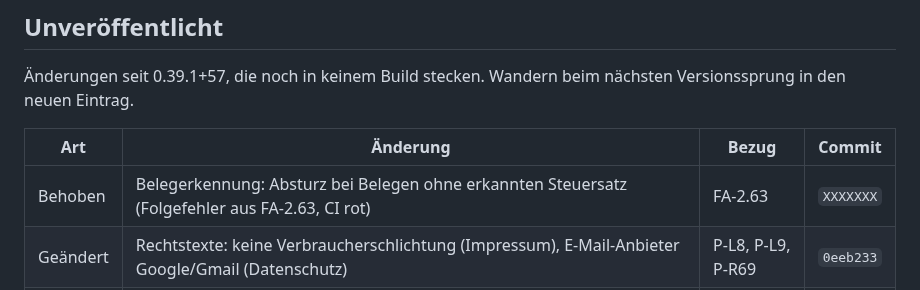
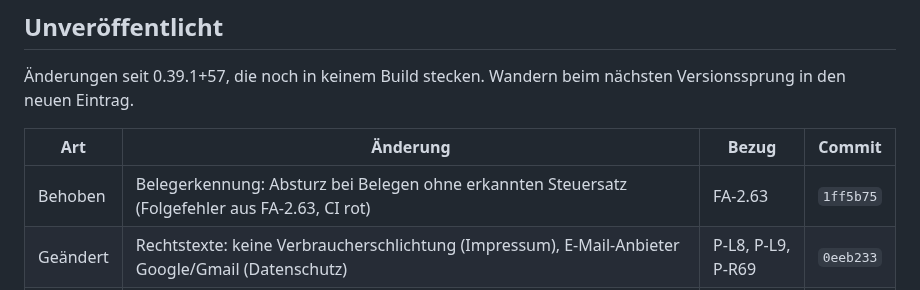
Before and after one commit to juergenjesenko-gif/Buchhaltung-, a Markdown page: docs/RELEASE_NOTES.md, the part around the change. Drawn GitHub-style.

Commit message:
Release Notes: Commit-Hash 1ff5b75 eingetragen
Co-Authored-By: Claude Opus 5.5 <noreply@anthropic.com>
Claude-Session: https://claude.ai/code/session_016sfhTuSB7LJAoqeRige712

```diff
--- a/docs/RELEASE_NOTES.md
+++ b/docs/RELEASE_NOTES.md
@@ -34,7 +34,7 @@ nächsten Versionssprung in den neuen Eintrag.
 
 | Art | Änderung | Bezug | Commit |
 |---|---|---|---|
-| Behoben | Belegerkennung: Absturz bei Belegen ohne erkannten Steuersatz (Folgefehler aus FA-2.63, CI rot) | FA-2.63 | `XXXXXXX` |
+| Behoben | Belegerkennung: Absturz bei Belegen ohne erkannten Steuersatz (Folgefehler aus FA-2.63, CI rot) | FA-2.63 | `1ff5b75` |
 | Geändert | Rechtstexte: keine Verbraucherschlichtung (Impressum), E-Mail-Anbieter Google/Gmail (Datenschutz) | P-L8, P-L9, P-R69 | `0eeb233` |
 | Geändert | Impressum (auch in der App unter „Rechtliches“): Sitz, Gewerbe und Fachgruppe UBIT Kärnten (Platzhalter bis zur Anmeldung des IT-Gewerbes), Abschnitt „KI-Inhalte“, OS-Hinweis gestrichen; Website: Produktseite als Startseite, Support unter `support.html` | P-R70, P-R71, P-R73, P-L7 | `5f73dd5` |
 | Behoben | Belegerkennung: Rabatt- und Gutscheinzeilen mit Prozent („10.00% Einmalig Rabatt“) wurden als zweiter Steuersatz gelesen | FA-2.63 | `371d4a7` |
```
